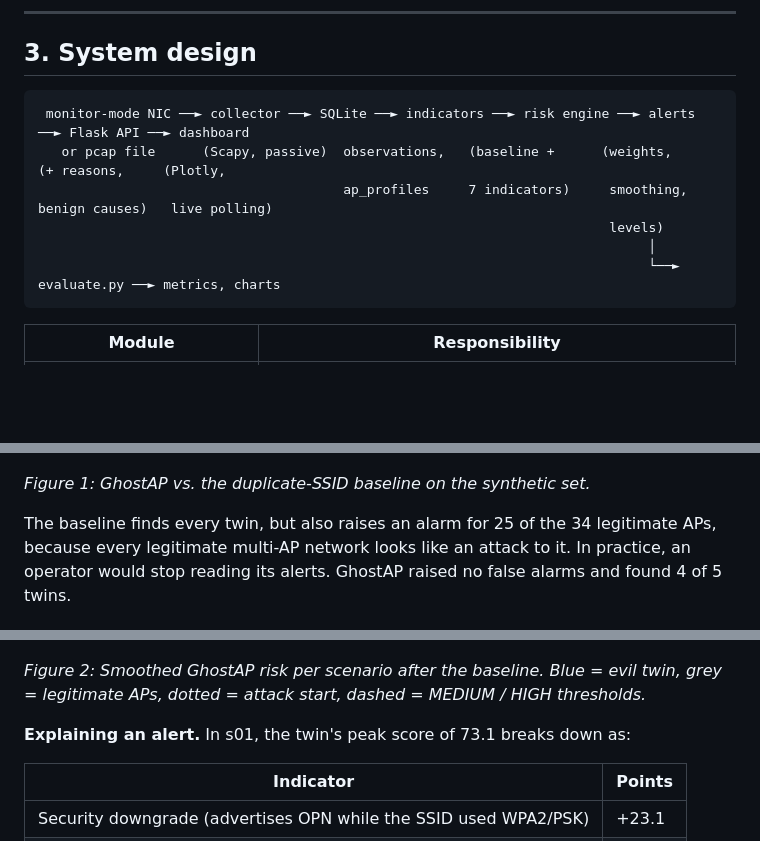
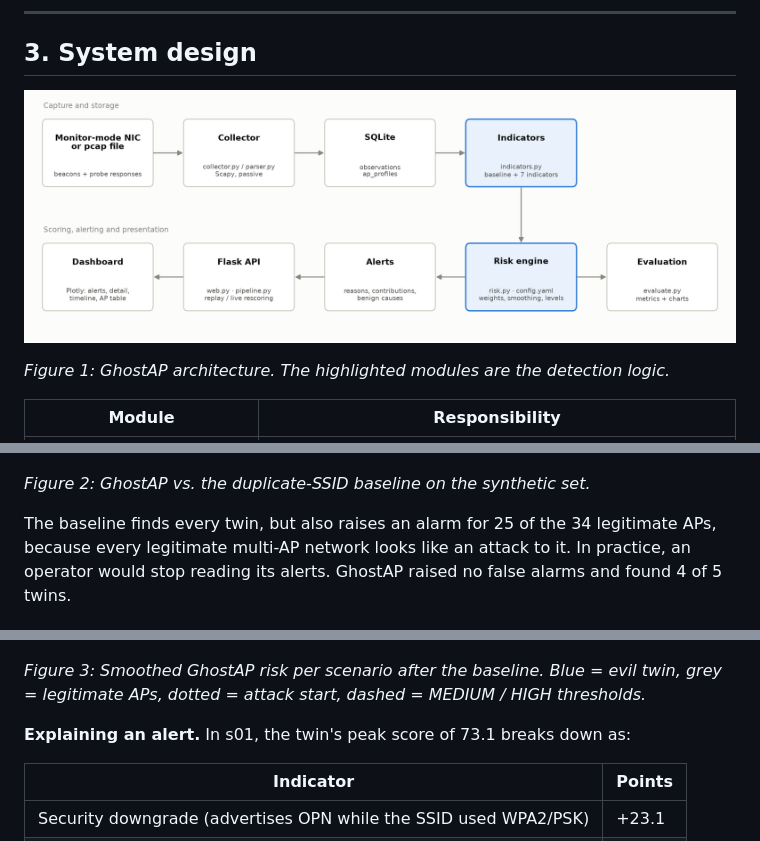
Before and after one commit to vamshivikramm-jpg/GhostAP, a Markdown page: docs/REPORT.md, 3 parts joined by grey strips. Rendered like a GitHub page; pictures changed too: docs/figures/architecture.png (added); blank space fills up the shorter version.

````diff
--- a/docs/REPORT.md
+++ b/docs/REPORT.md
@@ -118,14 +118,9 @@ every campus and office. It is the comparison baseline in Section 7.
 
 ## 3. System design
 
-```
- monitor-mode NIC ──► collector ──► SQLite ──► indicators ──► risk engine ──► alerts ──► Flask API ──► dashboard
-   or pcap file      (Scapy, passive)  observations,   (baseline +      (weights,           (+ reasons,     (Plotly,
-                                       ap_profiles     7 indicators)     smoothing,          benign causes)   live polling)
-                                                                         levels)
-                                                                              │
-                                                                              └──► evaluate.py ──► metrics, charts
-```
+![System architecture](figures/architecture.png)
+
+*Figure 1: GhostAP architecture. The highlighted modules are the detection logic.*
 
 | Module | Responsibility |
 |---|---|
@@ -329,7 +324,7 @@ it (GhostAP: smoothed score ≥ 30; baseline: SSID advertised by more than one B
 
 ![Metric comparison](figures/metrics_comparison.png)
 
-*Figure 1: GhostAP vs. the duplicate-SSID baseline on the synthetic set.*
+*Figure 2: GhostAP vs. the duplicate-SSID baseline on the synthetic set.*
 
 The baseline finds every twin, but also raises an alarm for 25 of the 34 legitimate
 APs, because every legitimate multi-AP network looks like an attack to it. In practice,
@@ -353,7 +348,7 @@ of 5 twins.
 
 ![Risk timelines](figures/risk_timelines.png)
 
-*Figure 2: Smoothed GhostAP risk per scenario after the baseline. Blue = evil twin,
+*Figure 3: Smoothed GhostAP risk per scenario after the baseline. Blue = evil twin,
 grey = legitimate APs, dotted = attack start, dashed = MEDIUM / HIGH thresholds.*
 
 **Explaining an alert.** In s01, the twin's peak score of 73.1 breaks down as:
````
Also changed, not shown: other parts of docs/REPORT.md (+2 -2 lines), README.md (+1 -1 lines), 2 other files.
